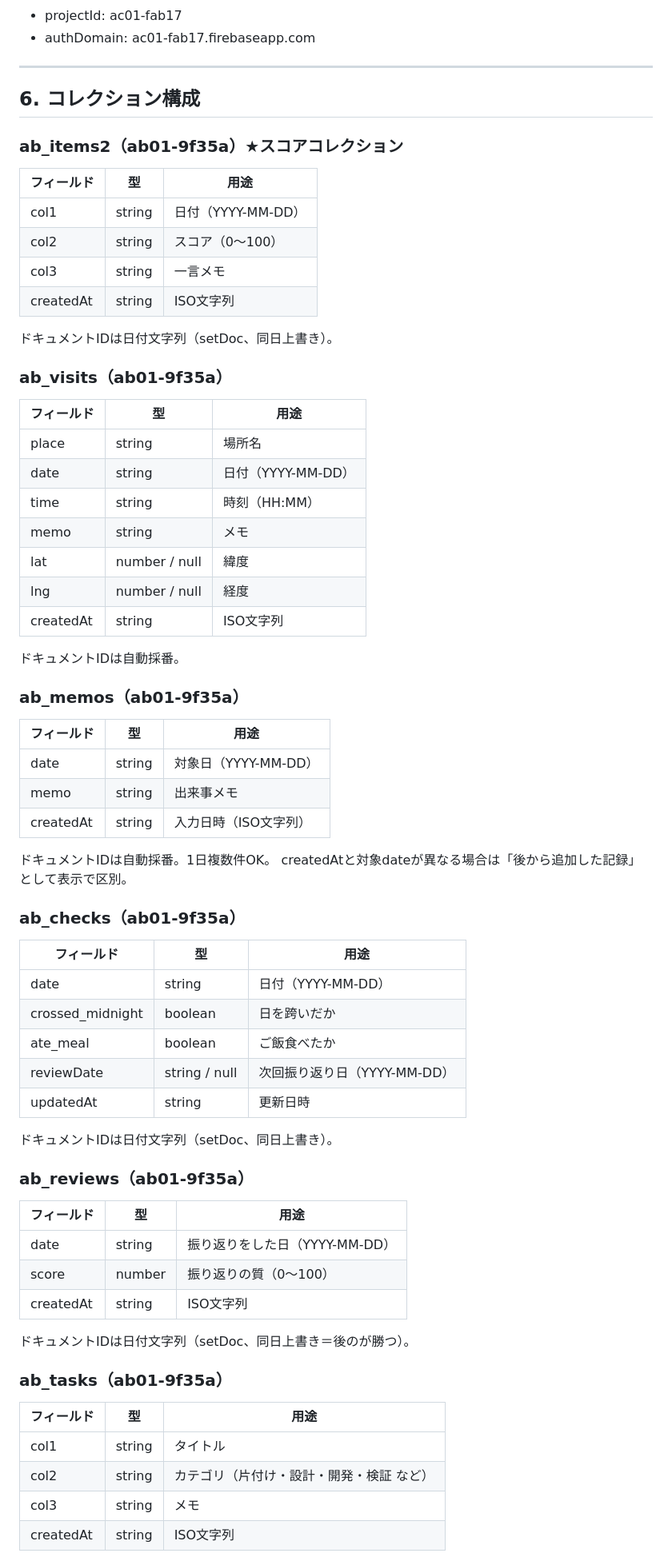
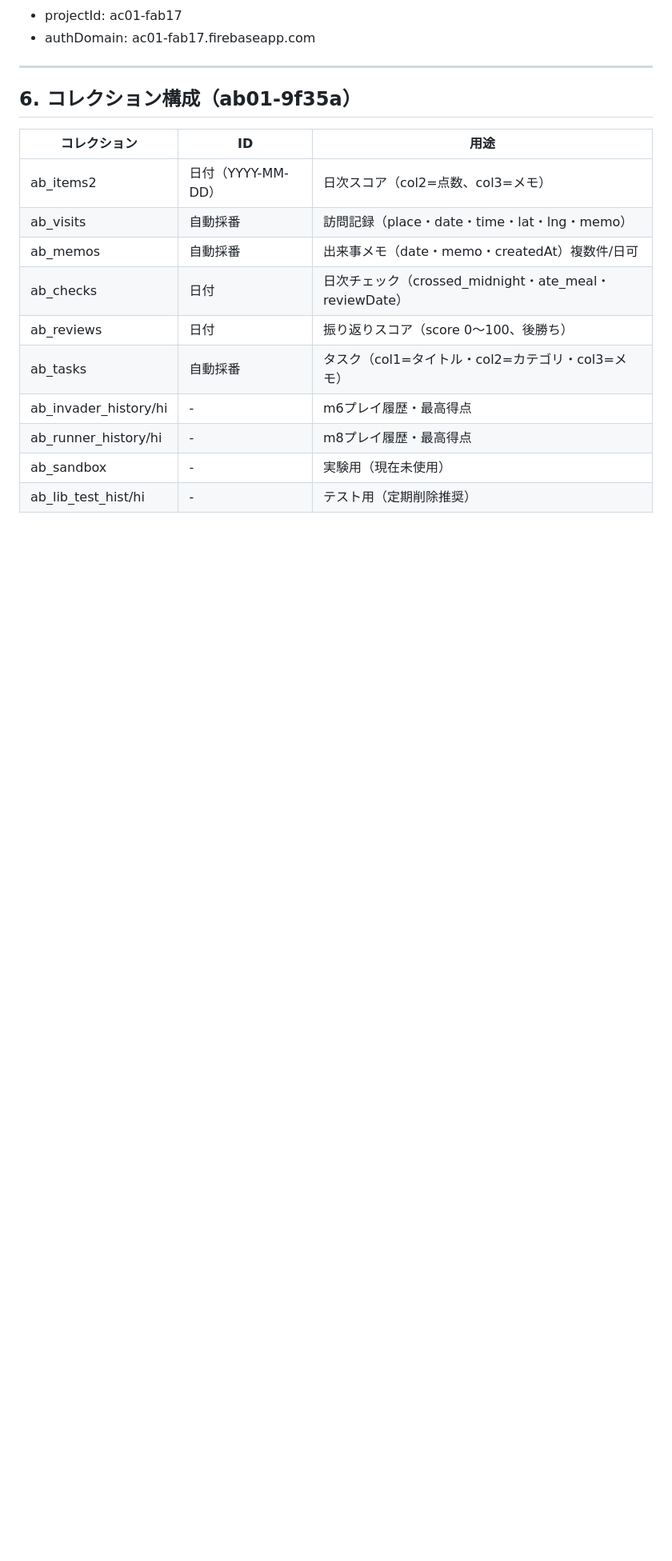
Before and after one commit to moriyatakashi/ab, a Markdown page: docs/spec.md, the part around one of its changes. Shown at 80% size. GitHub-like rendering; blank space fills up the shorter version.

```diff
--- a/docs/spec.md
+++ b/docs/spec.md
@@ -101,66 +108,18 @@ const PAGES = [
 
 ---
 
-## 6. コレクション構成
+## 6. コレクション構成（ab01-9f35a）
 
-### ab_items2（ab01-9f35a）★スコアコレクション
-| フィールド | 型 | 用途 |
-|-----------|-----|------|
-| col1 | string | 日付（YYYY-MM-DD） |
-| col2 | string | スコア（0〜100） |
-| col3 | string | 一言メモ |
-| createdAt | string | ISO文字列 |
+| コレクション | ID | 用途 |
+|------------|-----|------|
+| ab_items2 | 日付（YYYY-MM-DD） | 日次スコア（col2=点数、col3=メモ） |
+| ab_visits | 自動採番 | 訪問記録（place・date・time・lat・lng・memo） |
+| ab_memos | 自動採番 | 出来事メモ（date・memo・createdAt）複数件/日可 |
+| ab_checks | 日付 | 日次チェック（crossed_midnight・ate_meal・reviewDate） |
+| ab_reviews | 日付 | 振り返りスコア（score 0〜100、後勝ち） |
+| ab_tasks | 自動採番 | タスク（col1=タイトル・col2=カテゴリ・col3=メモ） |
+| ab_invader_history/hi | - | m6プレイ履歴・最高得点 |
+| ab_runner_history/hi | - | m8プレイ履歴・最高得点 |
+| ab_sandbox | - | 実験用（現在未使用） |
+| ab_lib_test_hist/hi | - | テスト用（定期削除推奨） |
 
-ドキュメントIDは日付文字列（setDoc、同日上書き）。
-
-### ab_visits（ab01-9f35a）
-| フィールド | 型 | 用途 |
-|-----------|-----|------|
-| place | string | 場所名 |
-| date | string | 日付（YYYY-MM-DD） |
-| time | string | 時刻（HH:MM） |
-| memo | string | メモ |
-| lat | number / null | 緯度 |
-| lng | number / null | 経度 |
-| createdAt | string | ISO文字列 |
-
-ドキュメントIDは自動採番。
-
-### ab_memos（ab01-9f35a）
-| フィールド | 型 | 用途 |
-|-----------|-----|------|
-| date | string | 対象日（YYYY-MM-DD） |
-| memo | string | 出来事メモ |
-| createdAt | string | 入力日時（ISO文字列）|
-
-ドキュメントIDは自動採番。1日複数件OK。
-createdAtと対象dateが異なる場合は「後から追加した記録」として表示で区別。
-
-### ab_checks（ab01-9f35a）
-| フィールド | 型 | 用途 |
-|-----------|-----|------|
-| date | string | 日付（YYYY-MM-DD） |
-| crossed_midnight | boolean | 日を跨いだか |
-| ate_meal | boolean | ご飯食べたか |
-| reviewDate | string / null | 次回振り返り日（YYYY-MM-DD） |
-| updatedAt | string | 更新日時 |
-
-ドキュメントIDは日付文字列（setDoc、同日上書き）。
-
-### ab_reviews（ab01-9f35a）
-| フィールド | 型 | 用途 |
-|-----------|-----|------|
-| date | string | 振り返りをした日（YYYY-MM-DD） |
-| score | number | 振り返りの質（0〜100） |
-| createdAt | string | ISO文字列 |
-
-ドキュメントIDは日付文字列（setDoc、同日上書き＝後のが勝つ）。
-
-### ab_tasks（ab01-9f35a）
-| フィールド | 型 | 用途 |
-|-----------|-----|------|
-| col1 | string | タイトル |
-| col2 | string | カテゴリ（片付け・設計・開発・検証 など） |
-| col3 | string | メモ |
-| createdAt | string | ISO文字列 |
-
```
Also changed, not shown: other parts of docs/spec.md (+42 -55 lines).
